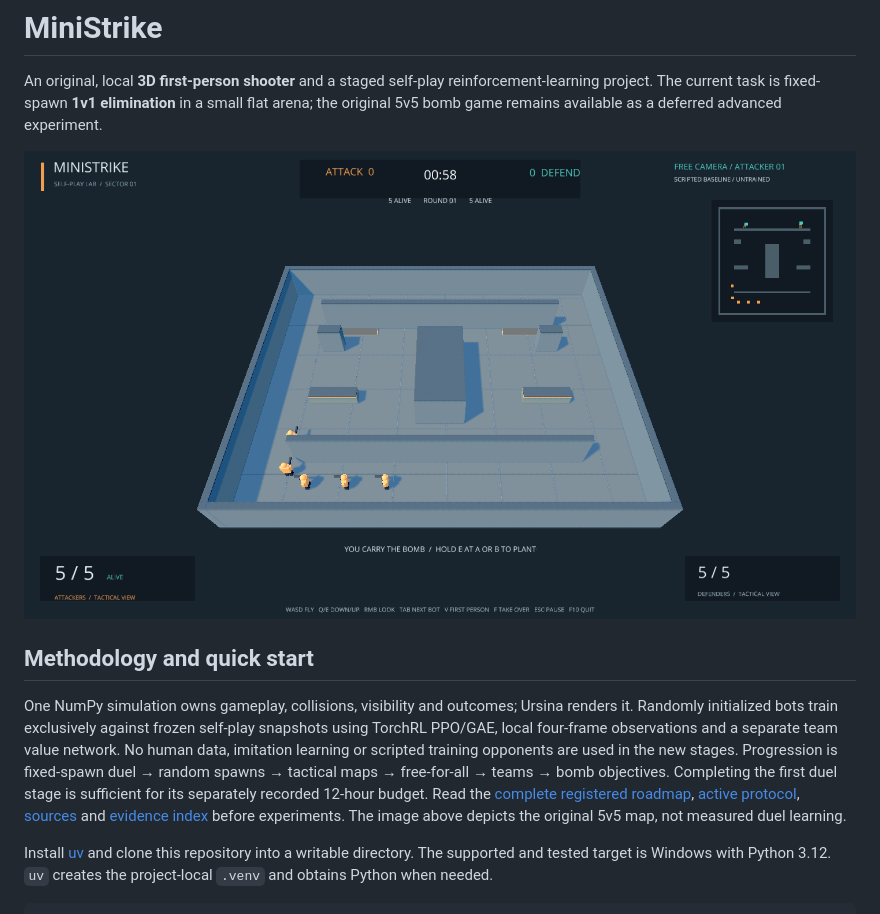
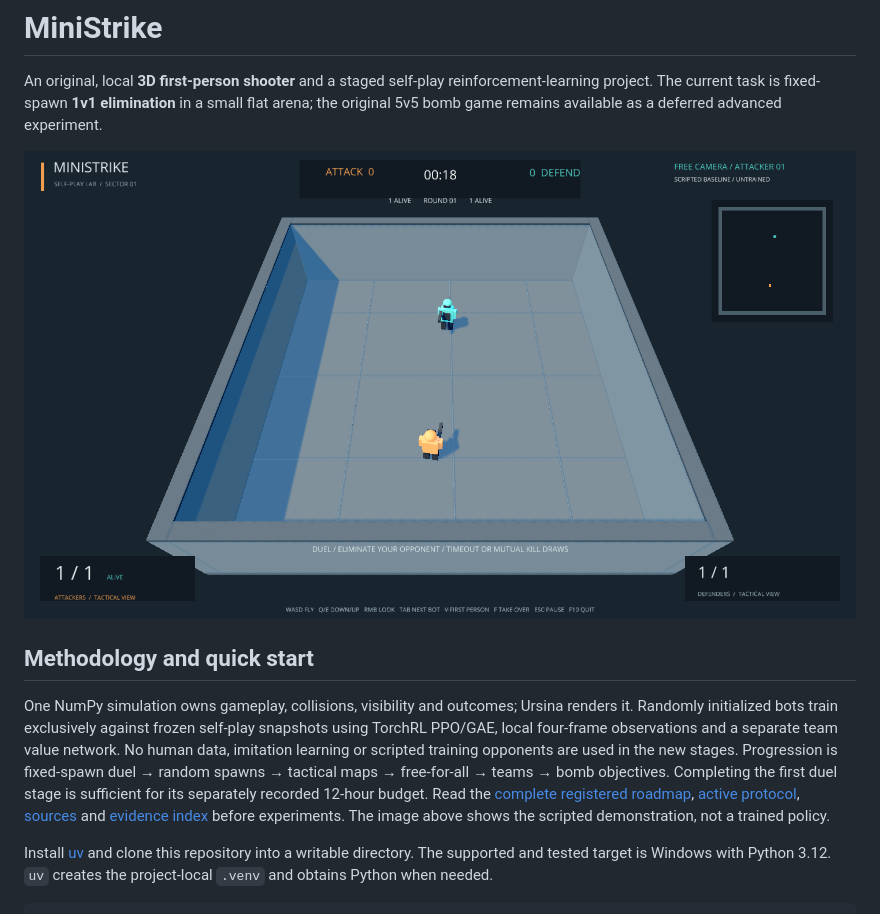
Before and after one commit to BurnyCoder/3d-firstperson-shooter-reinforcement-learning-selfplay, a Markdown page: README.md, the part around the change. Rendered like a GitHub page; pictures changed too: docs/images/duel-baseline.png (added).

```diff
--- a/README.md
+++ b/README.md
@@ -2,11 +2,11 @@
 
 An original, local **3D first-person shooter** and a staged self-play reinforcement-learning project. The current task is fixed-spawn **1v1 elimination** in a small flat arena; the original 5v5 bomb game remains available as a deferred advanced experiment.
 
-![MiniStrike arena](docs/images/gameplay.png)
+![MiniStrike fixed-spawn duel: scripted baseline before training](docs/images/duel-baseline.png)
 
 ## Methodology and quick start
 
-One NumPy simulation owns gameplay, collisions, visibility and outcomes; Ursina renders it. Randomly initialized bots train exclusively against frozen self-play snapshots using TorchRL PPO/GAE, local four-frame observations and a separate team value network. No human data, imitation learning or scripted training opponents are used in the new stages. Progression is fixed-spawn duel → random spawns → tactical maps → free-for-all → teams → bomb objectives. Completing the first duel stage is sufficient for its separately recorded 12-hour budget. Read the [complete registered roadmap](docs/experiment-roadmap.md), [active protocol](docs/duel-protocol.md), [sources](docs/sources.md) and [evidence index](docs/evidence-index.md) before experiments. The image above depicts the original 5v5 map, not measured duel learning.
+One NumPy simulation owns gameplay, collisions, visibility and outcomes; Ursina renders it. Randomly initialized bots train exclusively against frozen self-play snapshots using TorchRL PPO/GAE, local four-frame observations and a separate team value network. No human data, imitation learning or scripted training opponents are used in the new stages. Progression is fixed-spawn duel → random spawns → tactical maps → free-for-all → teams → bomb objectives. Completing the first duel stage is sufficient for its separately recorded 12-hour budget. Read the [complete registered roadmap](docs/experiment-roadmap.md), [active protocol](docs/duel-protocol.md), [sources](docs/sources.md) and [evidence index](docs/evidence-index.md) before experiments. The image above shows the scripted demonstration, not a trained policy.
 
 Install [uv](https://docs.astral.sh/uv/getting-started/installation/) and clone this repository into a writable directory. The supported and tested target is Windows with Python 3.12. `uv` creates the project-local `.venv` and obtains Python when needed.
 
```
Also changed, not shown: docs/review-stage-a.md (added, +21 -0 lines), docs/images/duel-firstperson-baseline.png (added), docs/images/duel-human-baseline.png (added), 6 other files.
